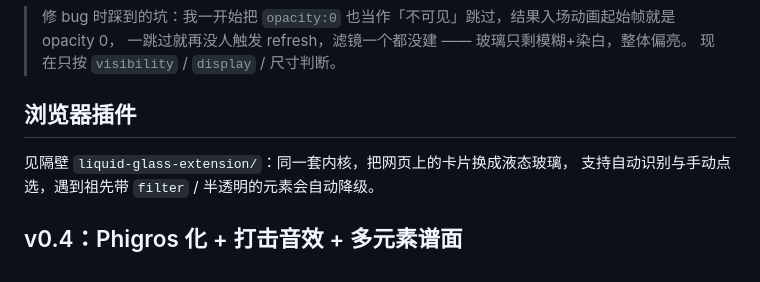
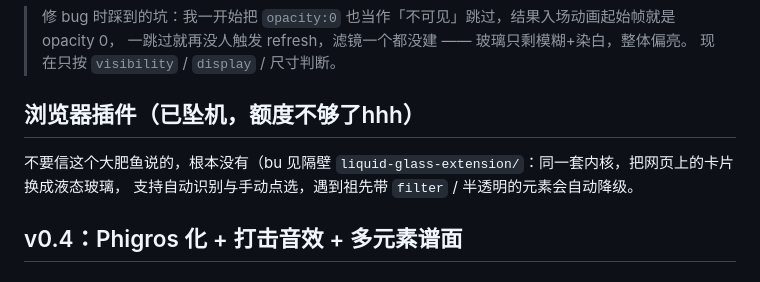
Before and after one commit to luobo156/liquid-rhythm, a Markdown page: docs/ENGINEERING.md, the part around the change. Drawn GitHub-style.

Commit message:
Revise browser plugins section in ENGINEERING.md
Updated the section on browser plugins to reflect current status and added a note about the liquid glass extension.

```diff
--- a/docs/ENGINEERING.md
+++ b/docs/ENGINEERING.md
@@ -162,8 +162,9 @@ node test/dsp-test.mjs                 # DSP + 谱面生成
 > 一跳过就再没人触发 refresh，滤镜一个都没建 —— 玻璃只剩模糊+染白，整体偏亮。
 > 现在只按 `visibility` / `display` / 尺寸判断。
 
-## 浏览器插件
+## 浏览器插件（已坠机，额度不够了hhh）
 
+不要信这个大肥鱼说的，根本没有（bu
 见隔壁 `liquid-glass-extension/`：同一套内核，把网页上的卡片换成液态玻璃，
 支持自动识别与手动点选，遇到祖先带 `filter` / 半透明的元素会自动降级。
 
```
